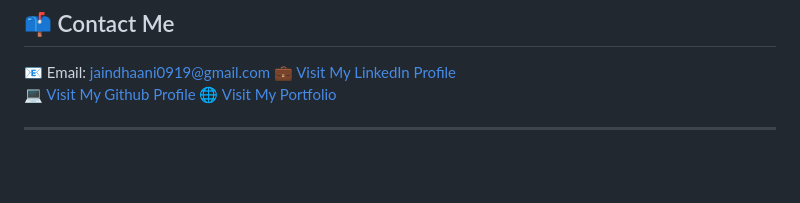
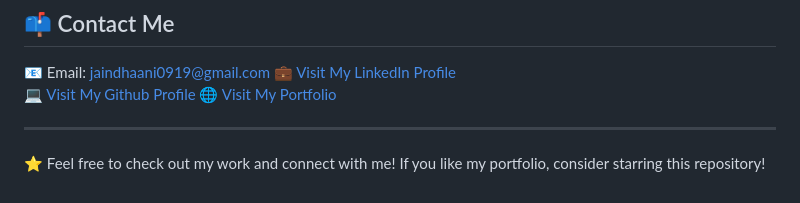
Before and after one commit to deejay-eng/Brain-Tumor-Detection-Model, a Markdown page: README.md, the part around the change. Drawn GitHub-style; blank space fills up the shorter version.

```diff
--- a/README.md
+++ b/README.md
@@ -128,3 +128,5 @@ Result Image:
 🌐 [Visit My Portfolio](https://kaanchiiii.github.io/Portfolio/)
 
 ---
+
+⭐ Feel free to check out my work and connect with me! If you like my portfolio, consider starring this repository!
```
